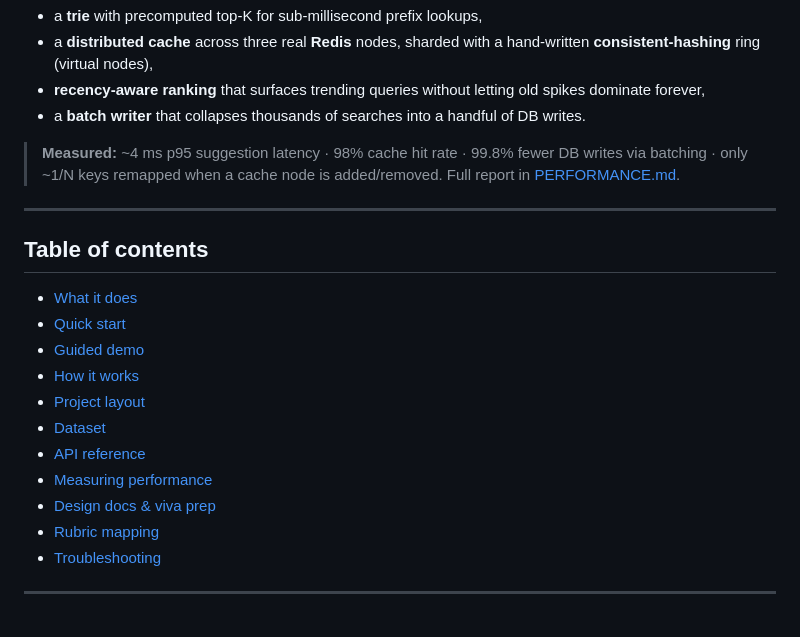
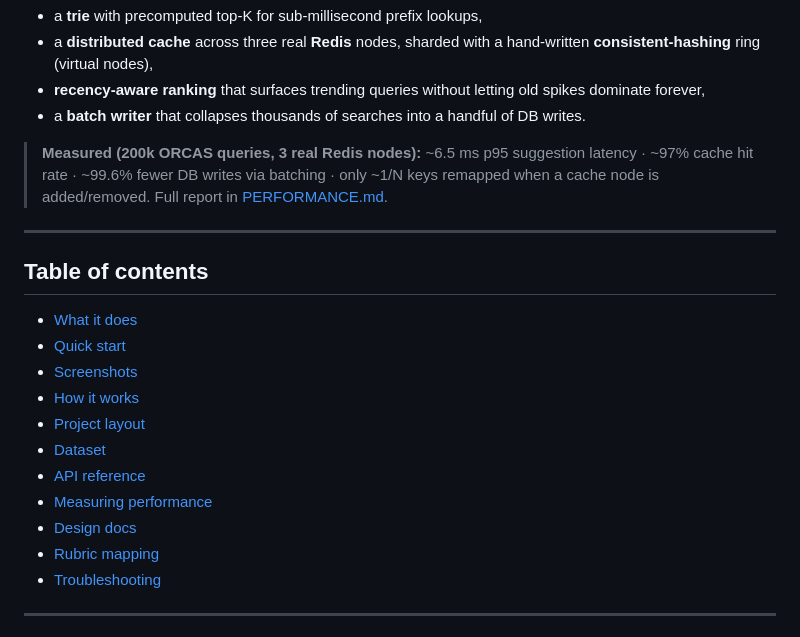
Before and after one commit to Ishan007-bot/Search_Typehead_Engine, a Markdown page: README.md, the part around one of its changes. GitHub-like rendering.

```diff
--- a/README.md
+++ b/README.md
@@ -17,8 +17,9 @@ ring, the trie, the batch writer are all ours, not a library doing the hard work
 - a **batch writer** that collapses thousands of searches into a handful of DB
   writes.
 
-> **Measured:** ~4 ms p95 suggestion latency · 98% cache hit rate · 99.8% fewer DB
-> writes via batching · only ~1/N keys remapped when a cache node is added/removed.
+> **Measured (200k ORCAS queries, 3 real Redis nodes):** ~6.5 ms p95 suggestion
+> latency · ~97% cache hit rate · ~99.6% fewer DB writes via batching · only ~1/N
+> keys remapped when a cache node is added/removed.
 > Full report in [PERFORMANCE.md](PERFORMANCE.md).
 
 ---
@@ -27,13 +28,13 @@ ring, the trie, the batch writer are all ours, not a library doing the hard work
 
 - [What it does](#what-it-does)
 - [Quick start](#quick-start)
-- [Guided demo](#guided-demo-5-minutes)
+- [Screenshots](#screenshots)
 - [How it works](#how-it-works)
 - [Project layout](#project-layout)
 - [Dataset](#dataset)
 - [API reference](#api-reference)
 - [Measuring performance](#measuring-performance)
-- [Design docs & viva prep](#design-docs--viva-prep)
+- [Design docs](#design-docs)
 - [Rubric mapping](#rubric-mapping)
 - [Troubleshooting](#troubleshooting)
 
```
Also changed, not shown: other parts of README.md (+12 -46 lines), ARCHITECTURE.md (+16 -37 lines), docs/screenshots/README.md (added, +13 -0 lines), docs/screenshots/cache-debug.png (added), docs/screenshots/suggestions.png (added), docs/screenshots/trending.png (added), 1 other file.
